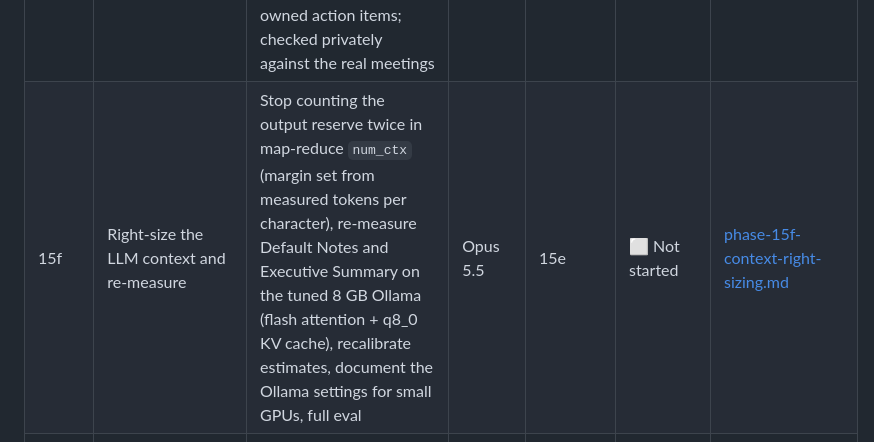
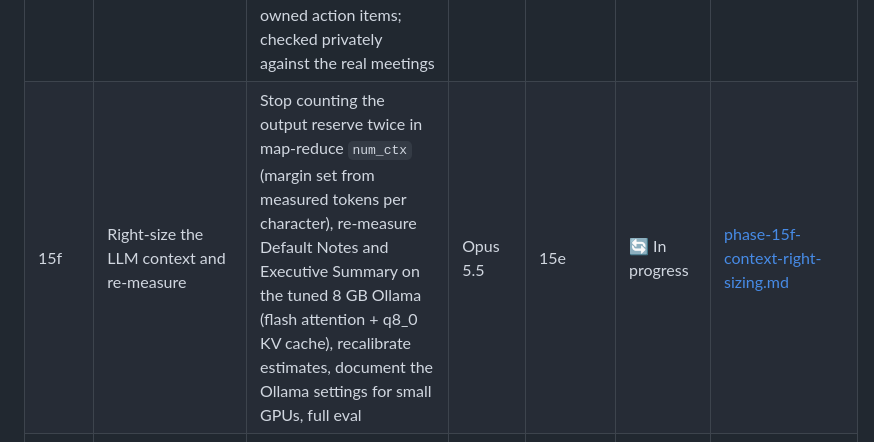
Before and after one commit to antonizick/MeetingMaster3, a Markdown page: IMPLEMENTATION_PLAN.md, the part around the change. GitHub-like rendering.

Commit message:
chore(plan): start phase 15f
Co-Authored-By: Claude Opus 5.5 <noreply@anthropic.com>

```diff
--- a/IMPLEMENTATION_PLAN.md
+++ b/IMPLEMENTATION_PLAN.md
@@ -43,7 +43,7 @@ Phases run in order. Phases whose dependencies are all complete may run in paral
 | 15c | Pre-operational tuning, round 3 | Template switch (and section regeneration) shows a live progress bar with elapsed time, ETA and a motion cue; the review page shows the recording's size and offers it for download; the Preview/Edit button names its action; "Recent" becomes **Meetings**, absorbs "Browse the vault" from Open a note, and pages every section | Sonnet 5.5 | 15b | ✅ Complete | [phase-15c-pre-op-tuning-3.md](prompts/phase-15c-pre-op-tuning-3.md) |
 | 15d | Rename and re-date a meeting | One previewed, journaled operation that changes a meeting's title and/or date everywhere: note, companion, readable transcript, archives, vault audio copy, folder, frontmatter, links in other vault notes (backed up first) and the database; nothing lost | Opus 5.5 | 15c | ✅ Complete | [phase-15d-rename-meeting.md](prompts/phase-15d-rename-meeting.md) |
 | 15e | Default Notes template (requested as Topic Briefing) | A 23rd built-in template, also the new default, modelled on Nick's Plaud samples: extremely concise summary, detailed summary, numbered topics dense with specifics, Q&A when relevant, conclusion, owned action items; checked privately against the real meetings | Opus 5.5 | 15b | ✅ Complete | [phase-15e-topic-briefing-template.md](prompts/phase-15e-topic-briefing-template.md) |
-| 15f | Right-size the LLM context and re-measure | Stop counting the output reserve twice in map-reduce `num_ctx` (margin set from measured tokens per character), re-measure Default Notes and Executive Summary on the tuned 8 GB Ollama (flash attention + q8_0 KV cache), recalibrate estimates, document the Ollama settings for small GPUs, full eval | Opus 5.5 | 15e | ⬜ Not started | [phase-15f-context-right-sizing.md](prompts/phase-15f-context-right-sizing.md) |
+| 15f | Right-size the LLM context and re-measure | Stop counting the output reserve twice in map-reduce `num_ctx` (margin set from measured tokens per character), re-measure Default Notes and Executive Summary on the tuned 8 GB Ollama (flash attention + q8_0 KV cache), recalibrate estimates, document the Ollama settings for small GPUs, full eval | Opus 5.5 | 15e | 🔄 In progress | [phase-15f-context-right-sizing.md](prompts/phase-15f-context-right-sizing.md) |
 | 16 | Release v0.1.0 & GitHub publication | Final docs, screenshots, CHANGELOG, version and tag, release notes, GitHub repo creation (with confirmation), MVP sign-off | Sonnet 5.5 | 15, 15a, 15b, 15c, 15d, 15e, 15f | ⬜ Not started | [phase-16-release.md](prompts/phase-16-release.md) |
 
 ### Model rationale
```
